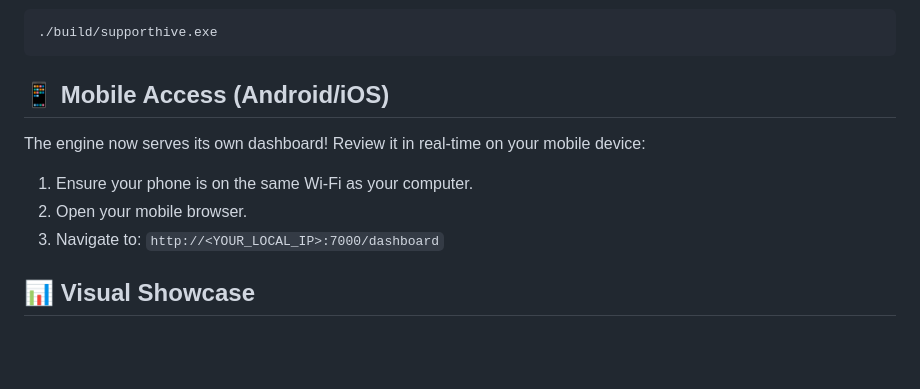
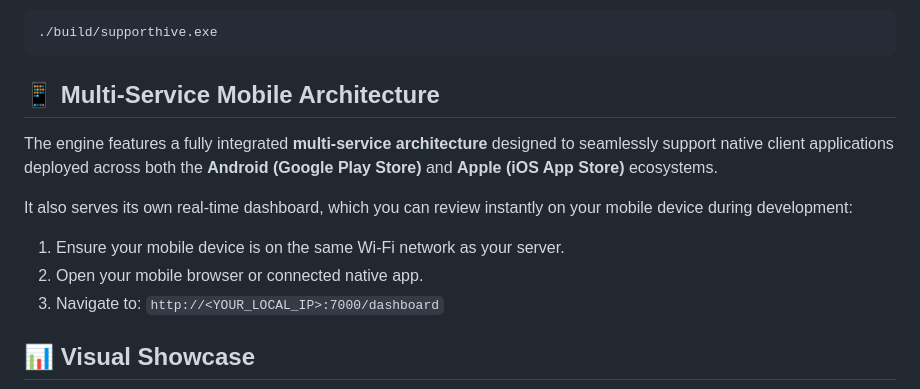
Before and after one commit to Raphasha27/SupportHive-C, a Markdown page: README.md, the part around the change. Drawn GitHub-style; blank space fills up the shorter version.

Commit message:
docs: update README to emphasize multi-service architecture and App/Play Store support

````diff
--- a/README.md
+++ b/README.md
@@ -64,10 +64,12 @@ The project includes a **portable toolchain** (CMake + GCC) inside the `./tools`
 ./build/supporthive.exe
 ```
 
-## 📱 Mobile Access (Android/iOS)
-The engine now serves its own dashboard! Review it in real-time on your mobile device:
-1. Ensure your phone is on the same Wi-Fi as your computer.
-2. Open your mobile browser.
+## 📱 Multi-Service Mobile Architecture
+The engine features a fully integrated **multi-service architecture** designed to seamlessly support native client applications deployed across both the **Android (Google Play Store)** and **Apple (iOS App Store)** ecosystems.
+
+It also serves its own real-time dashboard, which you can review instantly on your mobile device during development:
+1. Ensure your mobile device is on the same Wi-Fi network as your server.
+2. Open your mobile browser or connected native app.
 3. Navigate to: `http://<YOUR_LOCAL_IP>:7000/dashboard`
 
 ## 📊 Visual Showcase
````
